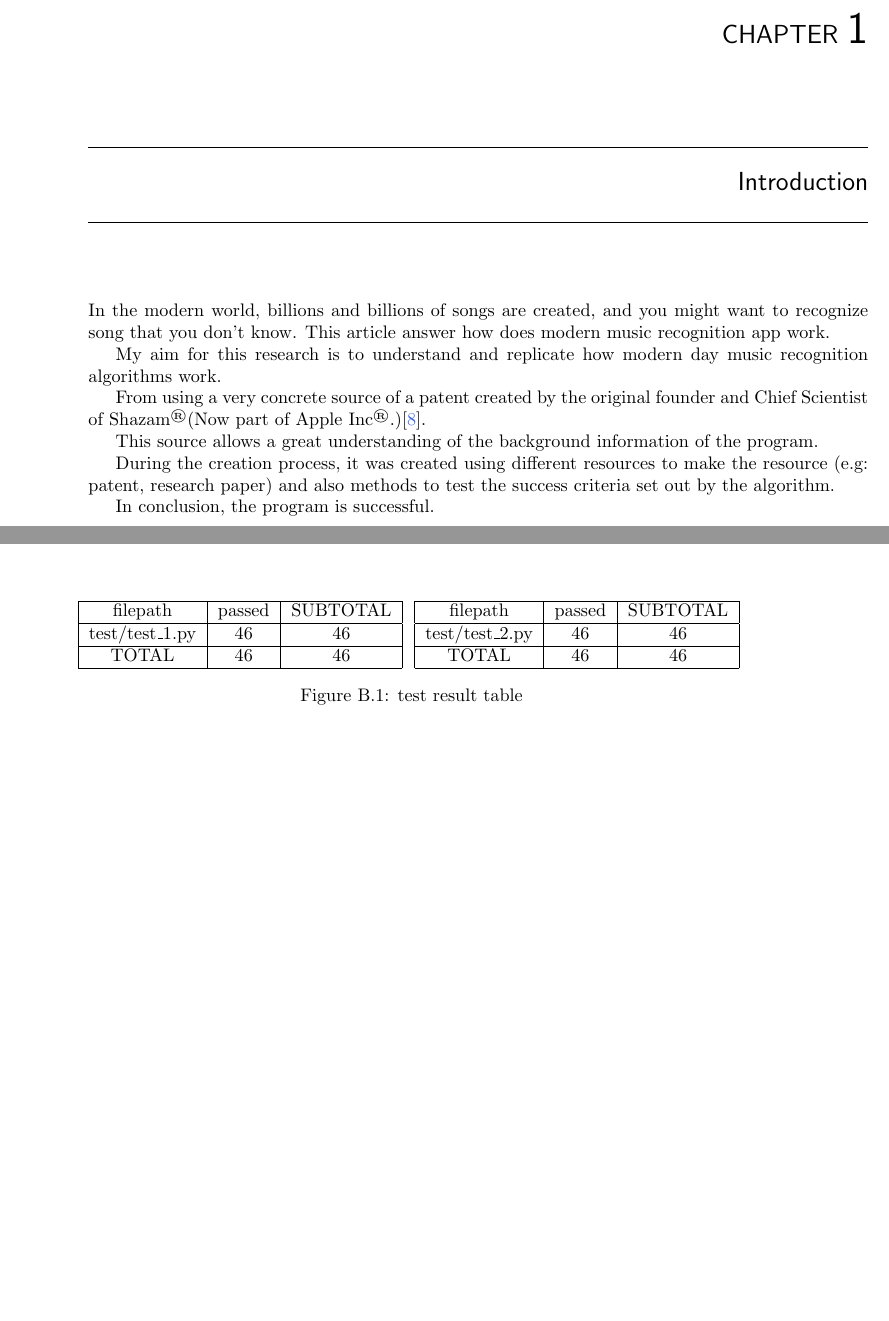
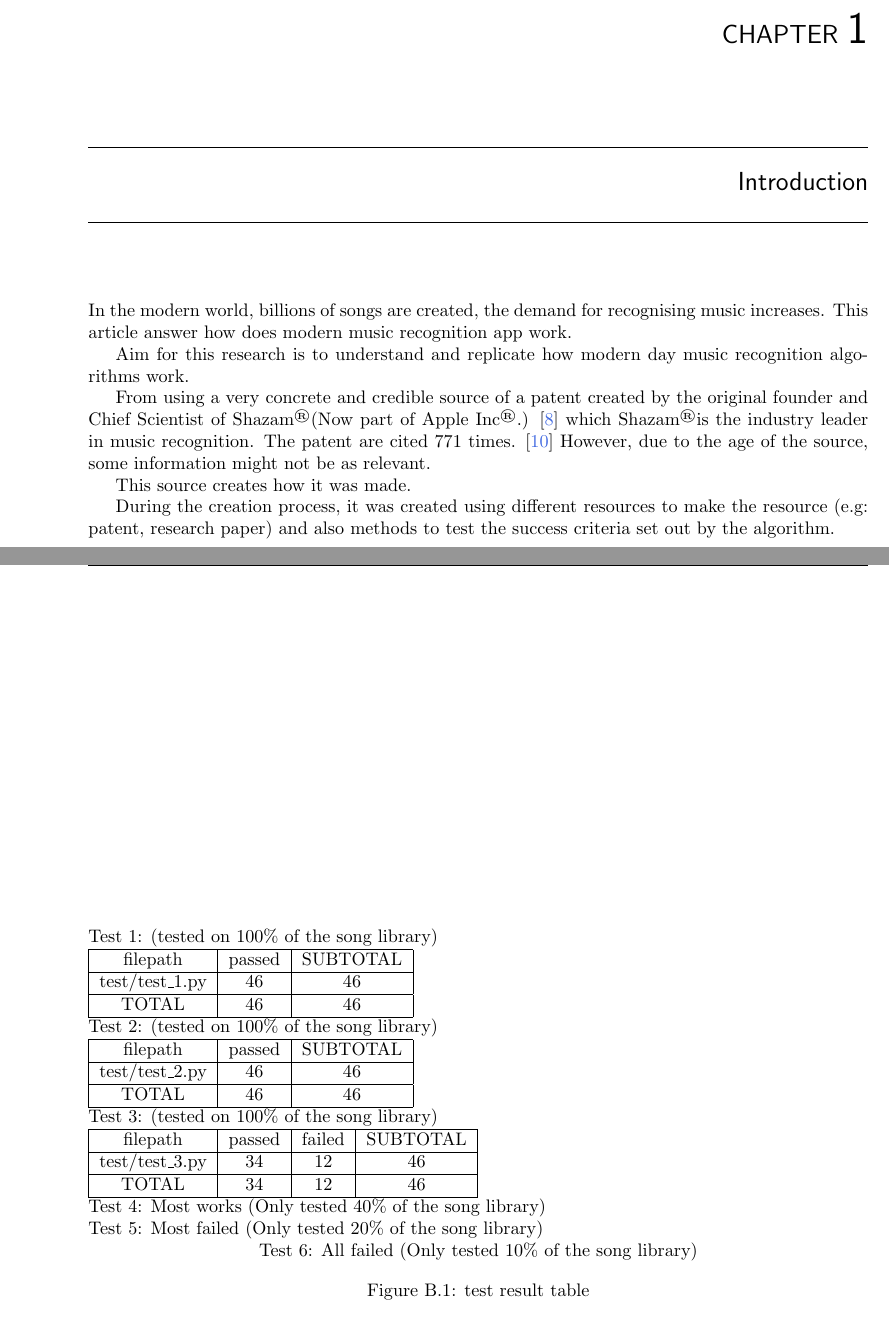
Before and after one commit to seabass6969/EPQ, a LaTeX thesis (Report/main.tex, which reads Report/main_text.tex, Report/test_result/test_1.tex, Report/testing_result.tex): two parts of pages 4 and 15 of 19 before the commit and two parts of pages 4 and 16 of 20 after it, joined at a grey line, cut so that both start at the same text, the shorter picture padded with empty space. Compiled offline with pdfLaTeX.

Commit message:
Full Draft Report

```diff
--- a/Report/main.tex
+++ b/Report/main.tex
@@ -2,7 +2,7 @@
 \usepackage{blindtext}
 \title{To explore the mechanism that allows music recognition apps to work. }
 \author{Cephas Yeung}
-\date{28/4/2025}
+\date{10/2/2025}
 
 \input{seabass.tex}
 
--- a/Report/main_text.tex
+++ b/Report/main_text.tex
@@ -6,17 +6,16 @@
 \textit{When record songs through the interface, the algorithm repeats the process of fingerprinting, but instead compare hash value with matched songs.}
 \chapter{Introduction}
 
-In the modern world, billions and billions of songs are created, and you might want to recognize song that you don't know. This article answer how does modern music recognition app work.
+In the modern world, billions of songs are created, the demand for recognising music increases. This article answer how does modern music recognition app work.
 
-My aim for this research is to understand and replicate how modern day music recognition algorithms work.
+Aim for this research is to understand and replicate how modern day music recognition algorithms work.
 
-From using a very concrete source of a patent created by the original founder and Chief Scientist of Shazam\trademark (Now part of Apple Inc\trademark.)\cite{newnham_interview_2023}.
+From using a very concrete and credible source of a patent created by the original founder and Chief Scientist of Shazam\trademark (Now part of Apple Inc\trademark.) \cite{newnham_interview_2023} which Shazam\trademark is the industry leader in music recognition. The patent are cited 771 times. \cite{wang_systems_2013} However, due to the age of the source, some information might not be as relevant.
 
-This source allows a great understanding of the background information of the program.
+This source creates how it was made.
 
 During the creation process, it was created using different resources to make the resource (e.g: patent, research paper) and also methods to test the success criteria set out by the algorithm.
 
-In conclusion, the program is successful.
 \chapter{Methodology / Design Choice}
 The artefact is separated in different pieces. (Structure: \autoref{fig:overall_arch}).
 
--- a/Report/test_result/test_1.tex
+++ /dev/null
@@ -1,9 +0,0 @@
-\begin{tabular}{|c|c|c|}
-\hline
-filepath & passed & SUBTOTAL \\
-\hline
-test/test\_1.py & 46 & 46 \\
-\hline
-TOTAL & 46 & 46 \\
-\hline
-\end{tabular}
--- a/Report/testing_result.tex
+++ b/Report/testing_result.tex
@@ -1,6 +1,48 @@
 \begin{figure}
-    \input{test_result/test_1.tex}
-    \input{test_result/test_2.tex}
+Test 1: (tested on 100\% of the song library)
+
+\begin{tabular}{|c|c|c|}
+\hline
+filepath & passed & SUBTOTAL \\
+\hline
+test/test\_1.py & 46 & 46 \\
+\hline
+TOTAL & 46 & 46 \\
+\hline
+\end{tabular}
+
+Test 2: (tested on 100\% of the song library)
+
+\begin{tabular}{|c|c|c|}
+\hline
+filepath & passed & SUBTOTAL \\
+\hline
+test/test\_2.py & 46 & 46 \\
+\hline
+TOTAL & 46 & 46 \\
+\hline
+\end{tabular}
+
+Test 3: (tested on 100\% of the song library)
+
+\begin{tabular}{|c|c|c|c|}
+\hline
+filepath & passed & failed & SUBTOTAL \\
+\hline
+test/test\_3.py & 34 & 12 & 46 \\
+\hline
+TOTAL & 34 & 12 & 46 \\
+\hline
+\end{tabular}
+
+Test 4:
+Most works (Only tested 40\% of the song library)
+
+Test 5:
+Most failed (Only tested 20\% of the song library)
+
+Test 6:
+All failed (Only tested 10\% of the song library)
     \centering
     \caption{test result table}
     \label{fig:table_of_testing_result}
```
Also changed, not shown: Report/figures/arraydiagram.tex (+1 -1 lines), Report/morefigures.tex (+15 -1 lines), Report/overall_architecture.tex (+1 -1 lines), Report/screenshots.tex (+8 -7 lines), Report/test_result/test_2.tex (deleted, +0 -9 lines), requirements_with_gui_test.txt (added, +37 -0 lines), Report/main.pdf, Report/screenshots/recording.png (added), Report/main_text.tex (36 more changed lines).
